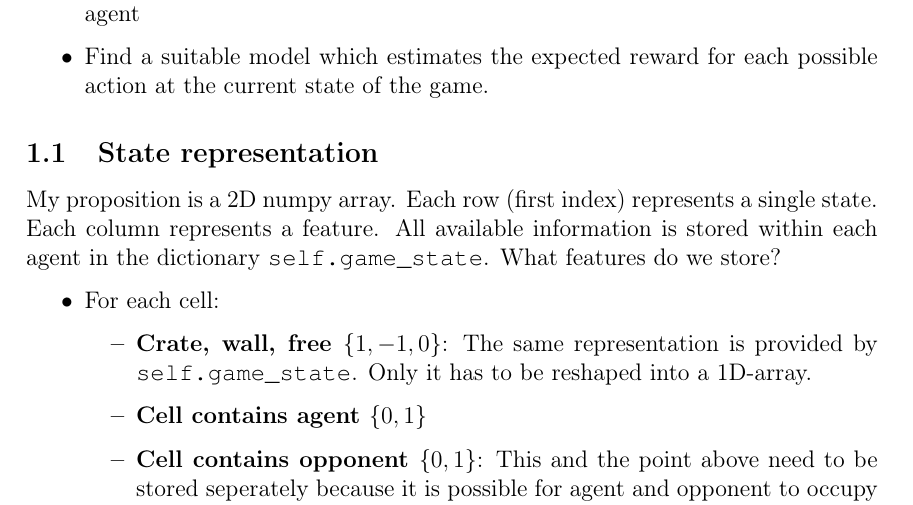
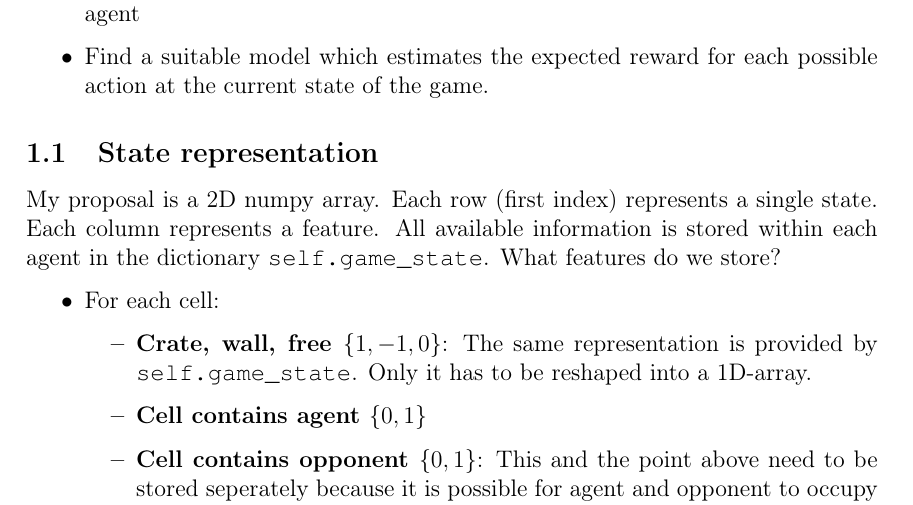
Before and after one commit to nessyht/FOML-Bomberman, a LaTeX document (LaTeX/main.tex): part of page 3 of 7, cut so that both start at the same text. Compiled offline with pdfLaTeX.

Commit message:
Updated LaTeX

```diff
--- a/LaTeX/main.tex
+++ b/LaTeX/main.tex
@@ -94,7 +94,7 @@ Tasks to be done are:
 	\end{itemize}
 
 \subsection{State representation}
-My proposition is a 2D numpy array. Each row (first index) represents a single state. Each column represents a feature. All available information is stored within each agent in the dictionary \code{self.game\_state}. What features do we store?
+My proposal is a 2D numpy array. Each row (first index) represents a single state. Each column represents a feature. All available information is stored within each agent in the dictionary \code{self.game\_state}. What features do we store?
 	\begin{itemize}
 		\item For each cell:
 		\begin{itemize}
```
Also changed, not shown: LaTeX/main.pdf, 1 other file.
